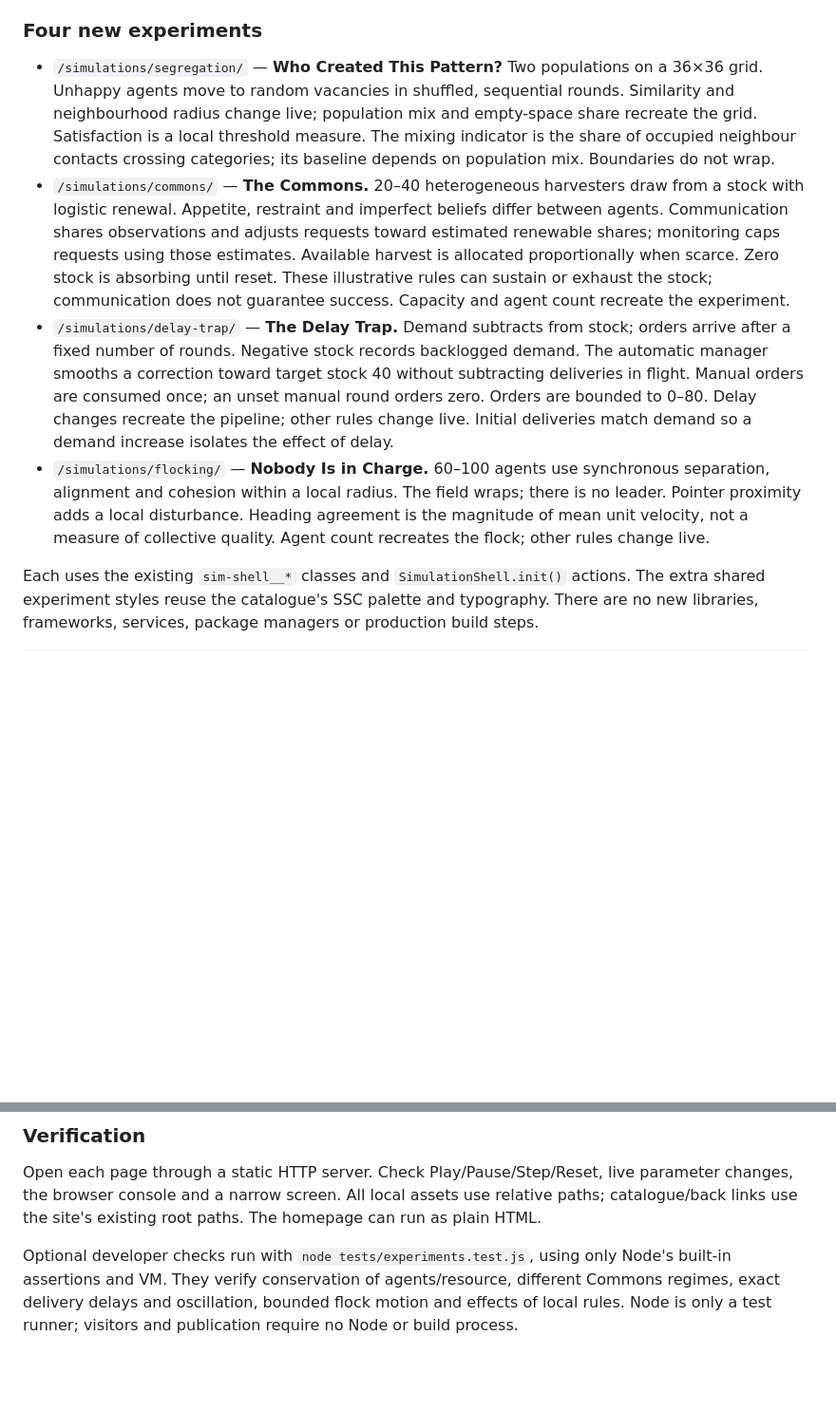
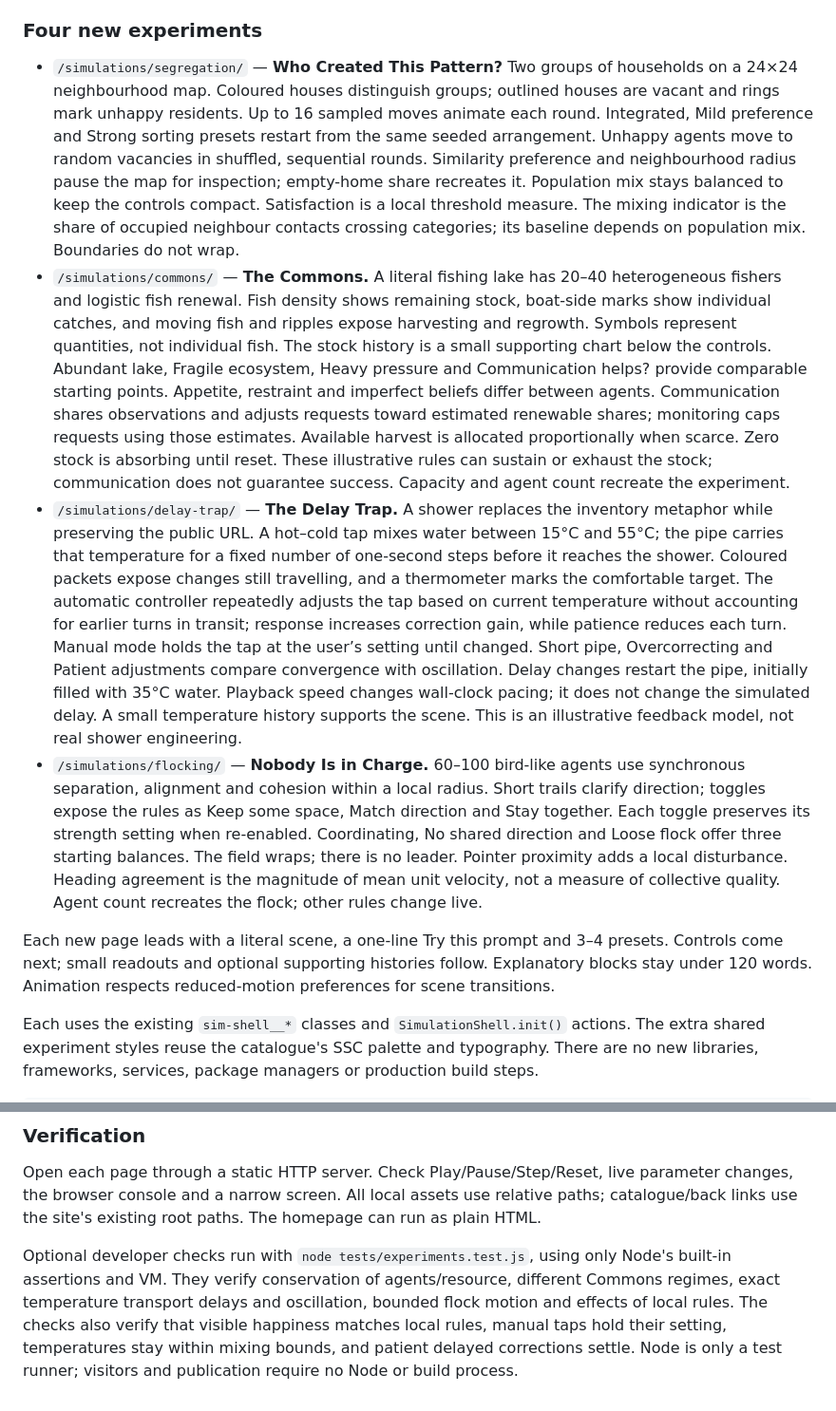
Before and after one commit to pportela1980/ssc-tools, a Markdown page: README.md, 2 parts joined by grey strips. Shown at 95% size. GitHub-like rendering; blank space fills up the shorter version.

Commit message:
Document concrete scenes, scenario presets and shower feedback

```diff
--- a/README.md
+++ b/README.md
@@ -69,10 +69,12 @@ Schelling also illustrates emergence; it is listed once, under structure. Thresh
 
 ### Four new experiments
 
-- `/simulations/segregation/` — **Who Created This Pattern?** Two populations on a 36×36 grid. Unhappy agents move to random vacancies in shuffled, sequential rounds. Similarity and neighbourhood radius change live; population mix and empty-space share recreate the grid. Satisfaction is a local threshold measure. The mixing indicator is the share of occupied neighbour contacts crossing categories; its baseline depends on population mix. Boundaries do not wrap.
-- `/simulations/commons/` — **The Commons.** 20–40 heterogeneous harvesters draw from a stock with logistic renewal. Appetite, restraint and imperfect beliefs differ between agents. Communication shares observations and adjusts requests toward estimated renewable shares; monitoring caps requests using those estimates. Available harvest is allocated proportionally when scarce. Zero stock is absorbing until reset. These illustrative rules can sustain or exhaust the stock; communication does not guarantee success. Capacity and agent count recreate the experiment.
-- `/simulations/delay-trap/` — **The Delay Trap.** Demand subtracts from stock; orders arrive after a fixed number of rounds. Negative stock records backlogged demand. The automatic manager smooths a correction toward target stock 40 without subtracting deliveries in flight. Manual orders are consumed once; an unset manual round orders zero. Orders are bounded to 0–80. Delay changes recreate the pipeline; other rules change live. Initial deliveries match demand so a demand increase isolates the effect of delay.
-- `/simulations/flocking/` — **Nobody Is in Charge.** 60–100 agents use synchronous separation, alignment and cohesion within a local radius. The field wraps; there is no leader. Pointer proximity adds a local disturbance. Heading agreement is the magnitude of mean unit velocity, not a measure of collective quality. Agent count recreates the flock; other rules change live.
+- `/simulations/segregation/` — **Who Created This Pattern?** Two groups of households on a 24×24 neighbourhood map. Coloured houses distinguish groups; outlined houses are vacant and rings mark unhappy residents. Up to 16 sampled moves animate each round. Integrated, Mild preference and Strong sorting presets restart from the same seeded arrangement. Unhappy agents move to random vacancies in shuffled, sequential rounds. Similarity preference and neighbourhood radius pause the map for inspection; empty-home share recreates it. Population mix stays balanced to keep the controls compact. Satisfaction is a local threshold measure. The mixing indicator is the share of occupied neighbour contacts crossing categories; its baseline depends on population mix. Boundaries do not wrap.
+- `/simulations/commons/` — **The Commons.** A literal fishing lake has 20–40 heterogeneous fishers and logistic fish renewal. Fish density shows remaining stock, boat-side marks show individual catches, and moving fish and ripples expose harvesting and regrowth. Symbols represent quantities, not individual fish. The stock history is a small supporting chart below the controls. Abundant lake, Fragile ecosystem, Heavy pressure and Communication helps? provide comparable starting points. Appetite, restraint and imperfect beliefs differ between agents. Communication shares observations and adjusts requests toward estimated renewable shares; monitoring caps requests using those estimates. Available harvest is allocated proportionally when scarce. Zero stock is absorbing until reset. These illustrative rules can sustain or exhaust the stock; communication does not guarantee success. Capacity and agent count recreate the experiment.
+- `/simulations/delay-trap/` — **The Delay Trap.** A shower replaces the inventory metaphor while preserving the public URL. A hot–cold tap mixes water between 15°C and 55°C; the pipe carries that temperature for a fixed number of one-second steps before it reaches the shower. Coloured packets expose changes still travelling, and a thermometer marks the comfortable target. The automatic controller repeatedly adjusts the tap based on current temperature without accounting for earlier turns in transit; response increases correction gain, while patience reduces each turn. Manual mode holds the tap at the user’s setting until changed. Short pipe, Overcorrecting and Patient adjustments compare convergence with oscillation. Delay changes restart the pipe, initially filled with 35°C water. Playback speed changes wall-clock pacing; it does not change the simulated delay. A small temperature history supports the scene. This is an illustrative feedback model, not real shower engineering.
+- `/simulations/flocking/` — **Nobody Is in Charge.** 60–100 bird-like agents use synchronous separation, alignment and cohesion within a local radius. Short trails clarify direction; toggles expose the rules as Keep some space, Match direction and Stay together. Each toggle preserves its strength setting when re-enabled. Coordinating, No shared direction and Loose flock offer three starting balances. The field wraps; there is no leader. Pointer proximity adds a local disturbance. Heading agreement is the magnitude of mean unit velocity, not a measure of collective quality. Agent count recreates the flock; other rules change live.
+
+Each new page leads with a literal scene, a one-line Try this prompt and 3–4 presets. Controls come next; small readouts and optional supporting histories follow. Explanatory blocks stay under 120 words. Animation respects reduced-motion preferences for scene transitions.
 
 Each uses the existing `sim-shell__*` classes and `SimulationShell.init()` actions. The extra shared experiment styles reuse the catalogue's SSC palette and typography. There are no new libraries, frameworks, services, package managers or production build steps.
 
@@ -97,4 +99,4 @@ The new pages separate model rules (`model.js`) from browser drawing and control
 
 Open each page through a static HTTP server. Check Play/Pause/Step/Reset, live parameter changes, the browser console and a narrow screen. All local assets use relative paths; catalogue/back links use the site's existing root paths. The homepage can run as plain HTML.
 
-Optional developer checks run with `node tests/experiments.test.js`, using only Node's built-in assertions and VM. They verify conservation of agents/resource, different Commons regimes, exact delivery delays and oscillation, bounded flock motion and effects of local rules. Node is only a test runner; visitors and publication require no Node or build process.
+Optional developer checks run with `node tests/experiments.test.js`, using only Node's built-in assertions and VM. They verify conservation of agents/resource, different Commons regimes, exact temperature transport delays and oscillation, bounded flock motion and effects of local rules. The checks also verify that visible happiness matches local rules, manual taps hold their setting, temperatures stay within mixing bounds, and patient delayed corrections settle. Node is only a test runner; visitors and publication require no Node or build process.
```
